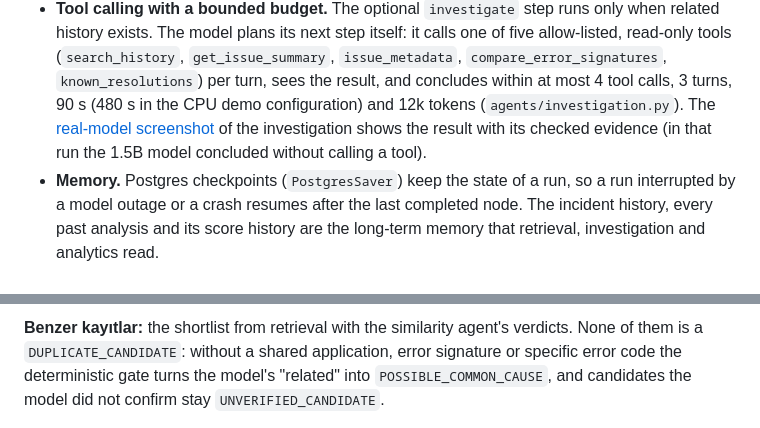
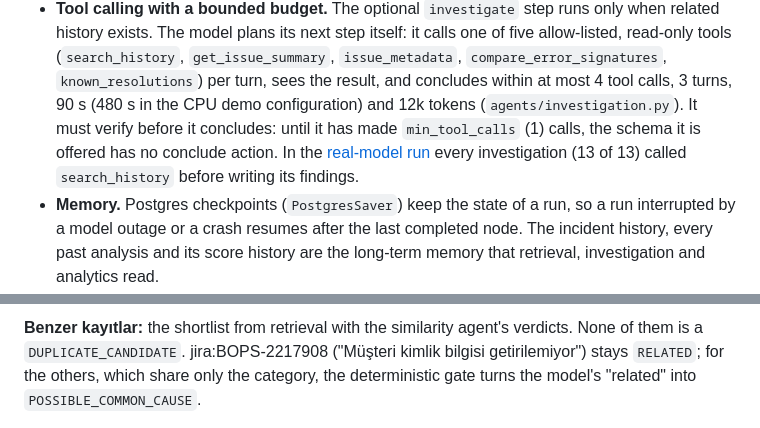
Before and after one commit to mecitsemerci/branchops-intelligence, a Markdown page: README.md, 2 parts joined by grey strips. GitHub-like rendering.

```diff
--- a/README.md
+++ b/README.md
@@ -62,9 +62,10 @@ ile gerçek bir model çalıştırır (CPU'da analiz başına 6–11 dakika).
   exists. The model plans its next step itself: it calls one of five allow-listed, read-only tools
   (`search_history`, `get_issue_summary`, `issue_metadata`, `compare_error_signatures`,
   `known_resolutions`) per turn, sees the result, and concludes within at most 4 tool calls, 3 turns,
-  90 s (480 s in the CPU demo configuration) and 12k tokens (`agents/investigation.py`). The
-  [real-model screenshot](#with-a-real-model-vllm-qwen25-15b-instruct-on-cpu) of the investigation shows
-  the result with its checked evidence (in that run the 1.5B model concluded without calling a tool).
+  90 s (480 s in the CPU demo configuration) and 12k tokens (`agents/investigation.py`). It must verify
+  before it concludes: until it has made `min_tool_calls` (1) calls, the schema it is offered has no
+  conclude action. In the [real-model run](#with-a-real-model-vllm-qwen25-15b-instruct-on-cpu) every
+  investigation (13 of 13) called `search_history` before writing its findings.
 * **Memory.** Postgres checkpoints (`PostgresSaver`) keep the state of a run, so a run interrupted by a
   model outage or a crash resumes after the last completed node. The incident history, every past analysis
   and its score history are the long-term memory that retrieval, investigation and analytics read.
@@ -133,9 +138,9 @@ MISSING, the occurrence time is UNKNOWN (its quote was not found in the text), a
 ![Kayıt detayı with vLLM](docs/screenshots/04-issue-detail-vllm.png)
 
 **Benzer kayıtlar:** the shortlist from retrieval with the similarity agent's verdicts. None of them is a
-`DUPLICATE_CANDIDATE`: without a shared application, error signature or specific error code the
-deterministic gate turns the model's "related" into `POSSIBLE_COMMON_CAUSE`, and candidates the model did
-not confirm stay `UNVERIFIED_CANDIDATE`.
+`DUPLICATE_CANDIDATE`. jira:BOPS-2217908 ("Müşteri kimlik bilgisi getirilemiyor") stays `RELATED`; for the
+others, which share only the category, the deterministic gate turns the model's "related" into
+`POSSIBLE_COMMON_CAUSE`.
 
 ![Benzer kayıtlar with vLLM](docs/screenshots/04b-issue-similar-vllm.png)
 
```
Also changed, not shown: other parts of README.md (+23 -18 lines).
